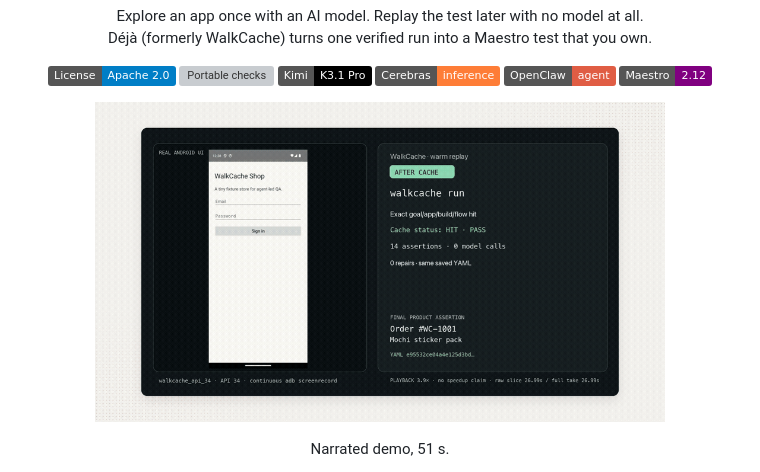
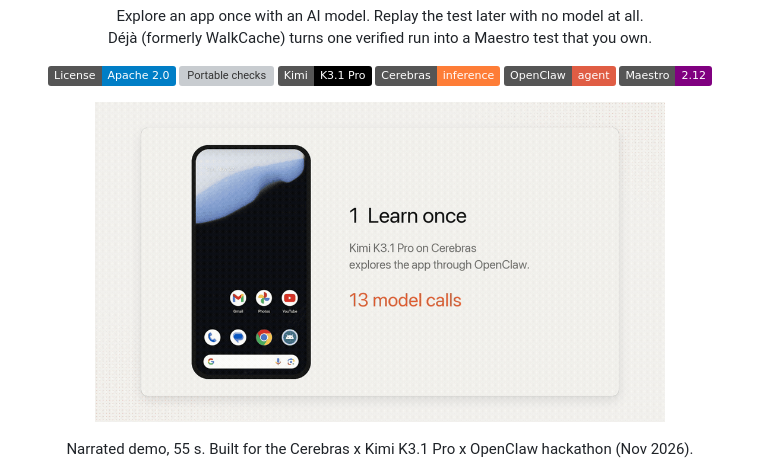
Before and after one commit to seankim-android/deja, a Markdown page: README.md, the part around one of its changes. GitHub-like rendering; pictures changed too: demo/deja-preview.gif; badges without logos; grey boxes are pictures that could not be loaded.

Commit message:
docs: README preview from the final film, post links
Co-Authored-By: Claude Opus 5.5 <noreply@anthropic.com>

```diff
--- a/README.md
+++ b/README.md
@@ -16,5 +16,5 @@ Déjà (formerly WalkCache) turns one verified run into a Maestro test that you
 
 <p align="center"><img src="demo/deja-preview.gif" width="80%"/></p>
 
-<p align="center">Narrated demo, 51 s.</p>
+<p align="center">Narrated demo, 55 s. Built for the Cerebras x Kimi K3.1 Pro x OpenClaw hackathon (Nov 2026).</p>
 
```
Also changed, not shown: other parts of README.md (+1 -1 lines), 1 other file.
